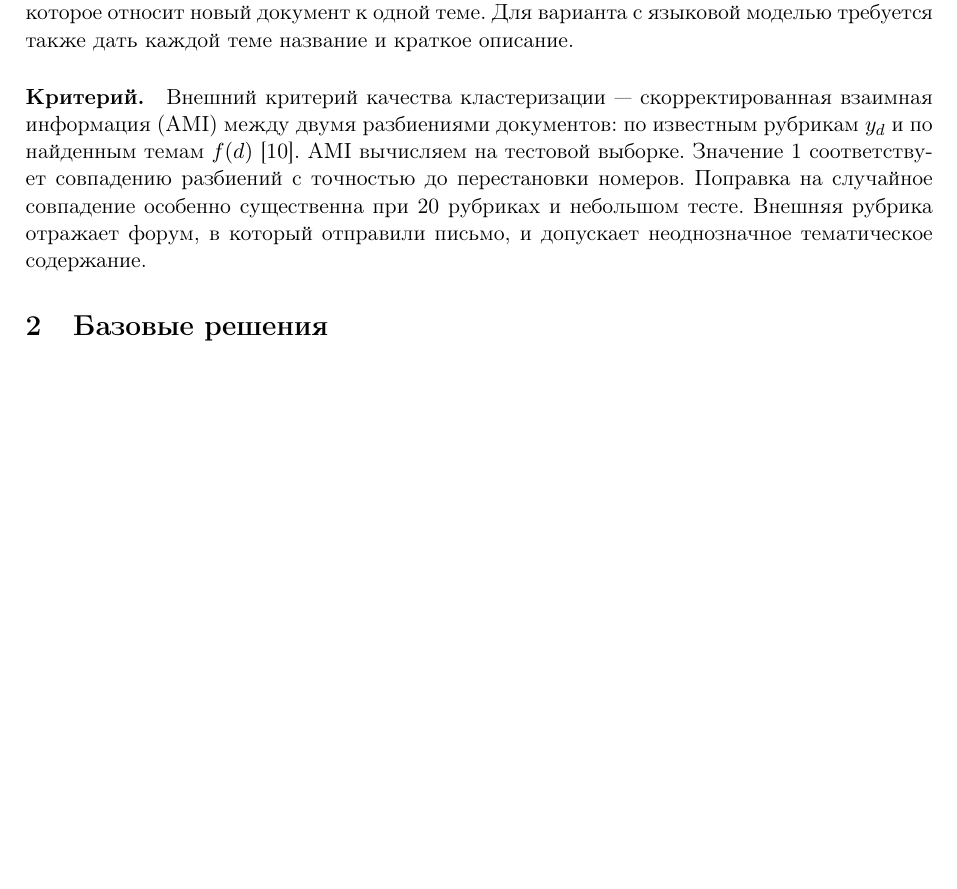
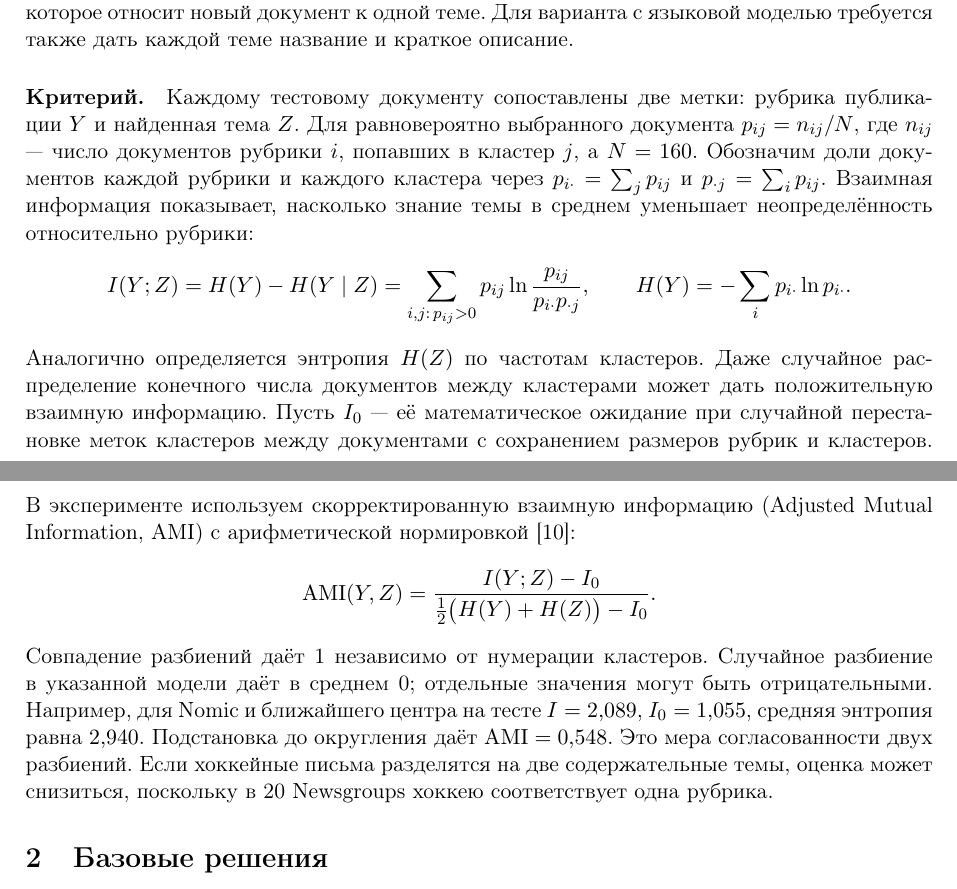
Before and after one commit to fanis-khafizov/topicjev-benchmarking, a LaTeX paper (tex/report.tex): part of page 1 of 7 before the commit and two parts of pages 1 and 2 of 7 after it, the two joined at a grey line, cut so that both start at the same text, the shorter picture padded with empty space. Compiled offline with pdfLaTeX.

Commit message:
Explain adjusted mutual information with the 20NG experiment

```diff
--- a/tex/report.tex
+++ b/tex/report.tex
@@ -26,7 +26,18 @@
 Для коллекции писем нужно построить тематический рубрикатор, а затем относить новые письма к одной из найденных тем. Номера тем произвольны: два метода могут одинаково сгруппировать документы, обозначив группы разными числами.
 \paragraph{Дано.} Обучающая коллекция документов $D$, проверочная и тестовая выборки. Через $W$ обозначим словарь термов, через $T$ --- множество тем, $K=|T|=20$. Следуем обозначениям лекции 1~\cite{course}. Запись имеет идентификатор, очищенный текст и внешнюю рубрику $y_d$. Идентификатор содержит имя рубрики и исключён из признаков.
 \paragraph{Найти.} По обучающей коллекции построить множество тем и правило $f\colon d\mapsto t\in T$, которое относит новый документ к одной теме. Для варианта с языковой моделью требуется также дать каждой теме название и краткое описание.
-\paragraph{Критерий.} Внешний критерий качества кластеризации --- скорректированная взаимная информация (AMI) между двумя разбиениями документов: по известным рубрикам $y_d$ и по найденным темам $f(d)$~\cite{ami}. AMI вычисляем на тестовой выборке. Значение 1 соответствует совпадению разбиений с точностью до перестановки номеров. Поправка на случайное совпадение особенно существенна при 20 рубриках и небольшом тесте. Внешняя рубрика отражает форум, в который отправили письмо, и допускает неоднозначное тематическое содержание.
+\paragraph{Критерий.} Каждому тестовому документу сопоставлены две метки: рубрика публикации $Y$ и найденная тема $Z$. Для равновероятно выбранного документа $p_{ij}=n_{ij}/N$, где $n_{ij}$ --- число документов рубрики $i$, попавших в кластер $j$, а $N=160$. Обозначим доли документов каждой рубрики и каждого кластера через $p_{i\cdot}=\sum_j p_{ij}$ и $p_{\cdot j}=\sum_i p_{ij}$. Взаимная информация показывает, насколько знание темы в среднем уменьшает неопределённость относительно рубрики:
+\[
+ I(Y;Z)=H(Y)-H(Y\mid Z)
+ =\sum_{i,j:\,p_{ij}>0}p_{ij}\ln\frac{p_{ij}}{p_{i\cdot}p_{\cdot j}},
+ \qquad H(Y)=-\sum_i p_{i\cdot}\ln p_{i\cdot}.
+\]
+Аналогично определяется энтропия $H(Z)$ по частотам кластеров. Даже случайное распределение конечного числа документов между кластерами может дать положительную взаимную информацию. Пусть $I_0$ --- её математическое ожидание при случайной перестановке меток кластеров между документами с сохранением размеров рубрик и кластеров. В эксперименте используем скорректированную взаимную информацию (Adjusted Mutual Information, AMI) с арифметической нормировкой~\cite{ami}:
+\[
+ \operatorname{AMI}(Y,Z)=
+ \frac{I(Y;Z)-I_0}{\tfrac12\bigl(H(Y)+H(Z)\bigr)-I_0}.
+\]
+Совпадение разбиений даёт 1 независимо от нумерации кластеров. Случайное разбиение в указанной модели даёт в среднем 0; отдельные значения могут быть отрицательными. Например, для Nomic и ближайшего центра на тесте $I=2{,}089$, $I_0=1{,}055$, средняя энтропия равна $2{,}940$. Подстановка до округления даёт $\mathrm{AMI}=0{,}548$. Это мера согласованности двух разбиений. Если хоккейные письма разделятся на две содержательные темы, оценка может снизиться, поскольку в 20 Newsgroups хоккею соответствует одна рубрика.
 
 \section{Базовые решения}
 \paragraph{Вероятностная тематическая модель в BigARTM.} В модели «мешок слов» документ $d$ задаётся частотами $n_{dw}$ --- числами вхождений терма $w$ в документ $d$. При гипотезе условной независимости $p(w\mid d,t)=p(w\mid t)$ по формуле полной вероятности получаем
```
Also changed, not shown: tex/talk.tex (+9 -0 lines), tex/report.pdf, tex/talk.pdf, 1 other file.
